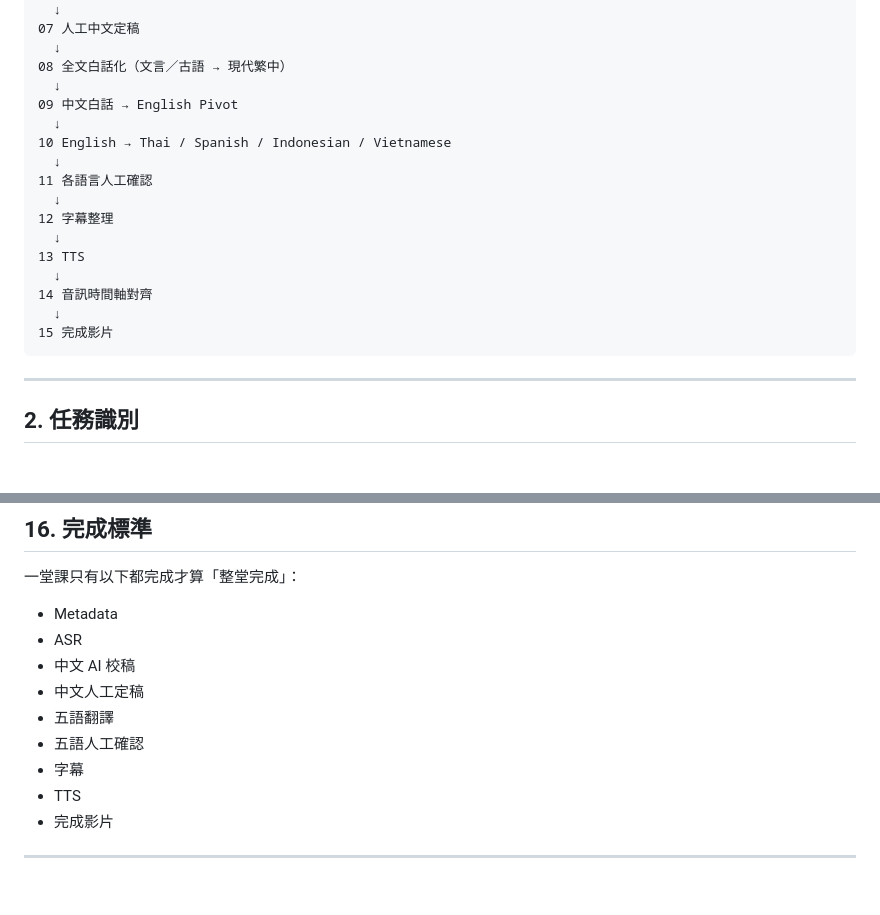
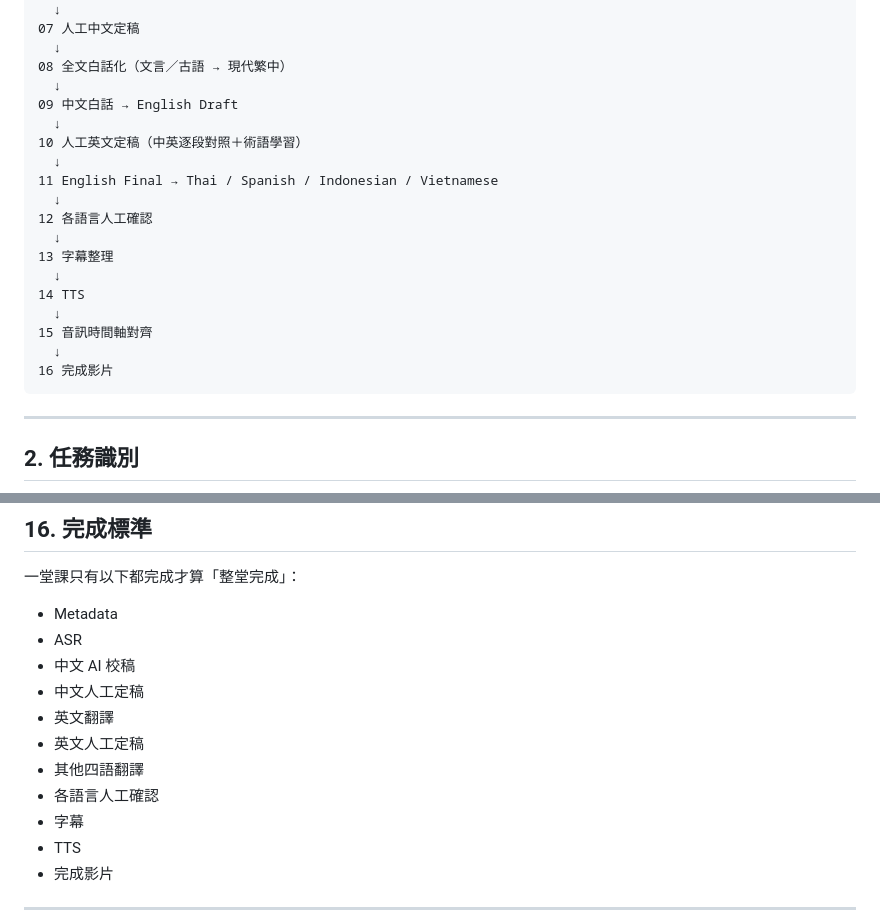
Before and after one commit to staney41011/SoulKey, a Markdown page: translation-system/WORKFLOW_REQUIREMENTS.md, 2 parts joined by grey strips. GitHub-like rendering; blank space fills up the shorter version.

````diff
--- a/translation-system/WORKFLOW_REQUIREMENTS.md
+++ b/translation-system/WORKFLOW_REQUIREMENTS.md
@@ -38,19 +38,21 @@ YouTube URL
   ↓
 08 全文白話化（文言／古語 → 現代繁中）
   ↓
-09 中文白話 → English Pivot
+09 中文白話 → English Draft
   ↓
-10 English → Thai / Spanish / Indonesian / Vietnamese
+10 人工英文定稿（中英逐段對照＋術語學習）
   ↓
-11 各語言人工確認
+11 English Final → Thai / Spanish / Indonesian / Vietnamese
   ↓
-12 字幕整理
+12 各語言人工確認
   ↓
-13 TTS
+13 字幕整理
   ↓
-14 音訊時間軸對齊
+14 TTS
   ↓
-15 完成影片
+15 音訊時間軸對齊
+  ↓
+16 完成影片
 ```
 
 ---
@@ -534,8 +569,10 @@ error
 - ASR
 - 中文 AI 校稿
 - 中文人工定稿
-- 五語翻譯
-- 五語人工確認
+- 英文翻譯
+- 英文人工定稿
+- 其他四語翻譯
+- 各語言人工確認
 - 字幕
 - TTS
 - 完成影片
````
Also changed, not shown: other parts of translation-system/WORKFLOW_REQUIREMENTS.md (+38 -5 lines).
